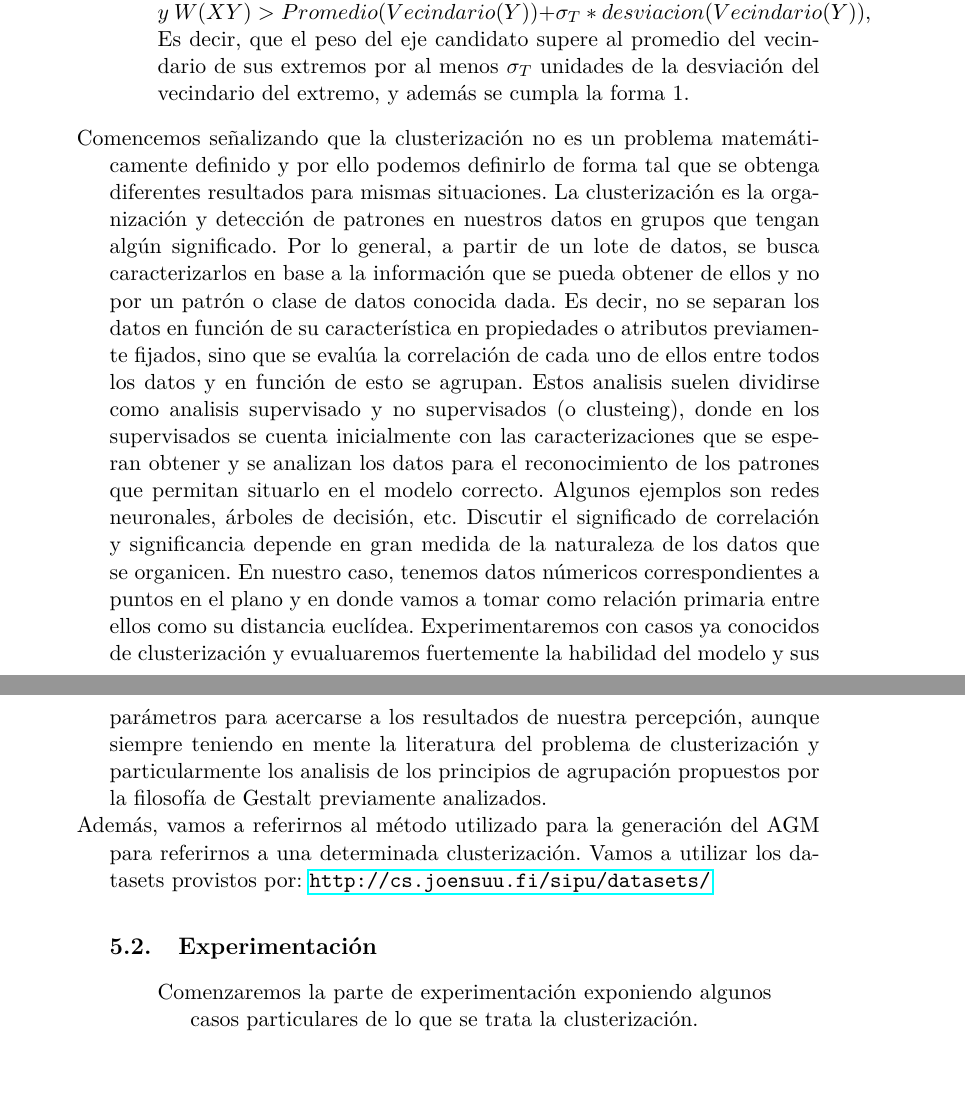
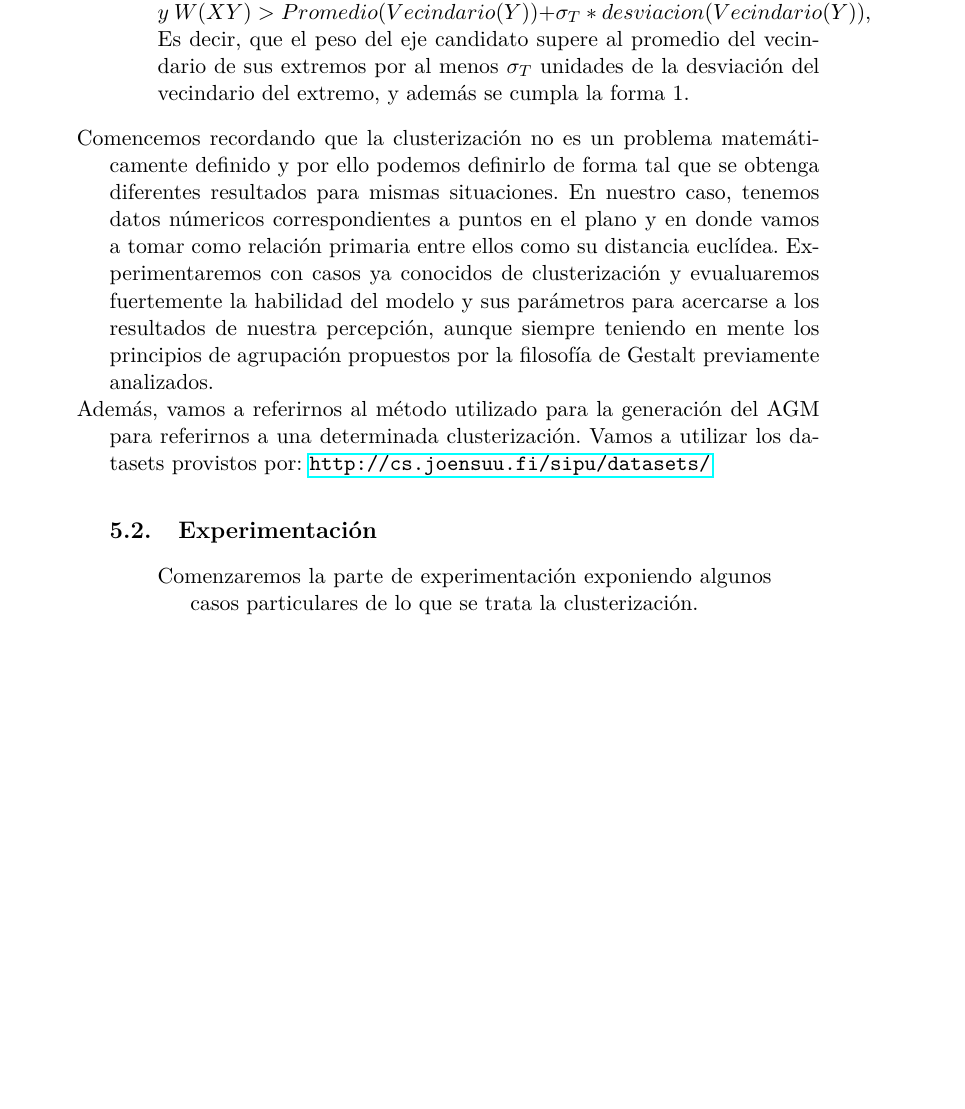
Before and after one commit to cap-diego/Algo3_TP2, a LaTeX document (latex/tp2.tex): two parts of pages 10 and 11 of 38 before the commit and part of page 10 of 38 after it, the two joined at a grey line, cut so that both start at the same text, the shorter picture padded with empty space. Compiled offline with pdfLaTeX.

Commit message:
avanzado informe pt 4

```diff
--- a/latex/tp2.tex
+++ b/latex/tp2.tex
@@ -403,8 +403,9 @@ Dados los siguientes: $f_{T}$ multiplicador del promedio, $\sigma_{T}$ multiplic
 
 
 
-Comencemos señalizando que la clusterización no es un problema matemáticamente definido y por ello podemos definirlo de forma tal que se obtenga diferentes resultados para mismas situaciones.
-La clusterización es la organización y detección de patrones en nuestros datos en grupos que tengan algún significado. Por lo general, a partir de un lote de datos, se busca caracterizarlos en base a la información que se pueda obtener de ellos y no por un patrón o clase de datos conocida dada. Es decir, no se separan los datos en función de su característica en propiedades o atributos previamente fijados, sino que se evalúa la correlación de cada uno de ellos entre todos los datos y en función de esto se agrupan. Estos analisis suelen dividirse como analisis supervisado y no supervisados (o clusteing), donde en los supervisados se cuenta inicialmente con las caracterizaciones que se esperan obtener y se analizan los datos para el reconocimiento de los patrones que permitan situarlo en el modelo correcto. Algunos ejemplos son redes neuronales, árboles de decisión, etc. Discutir el significado de correlación y significancia depende en gran medida de la naturaleza de los datos que se organicen. En nuestro caso, tenemos datos númericos correspondientes a puntos en el plano y en donde vamos a tomar como relación primaria entre ellos como su distancia euclídea. Experimentaremos con casos ya conocidos de clusterización y evualuaremos fuertemente la habilidad del modelo y sus parámetros para acercarse a los resultados de nuestra percepción, aunque siempre teniendo en mente la literatura del problema de clusterización y particularmente los analisis de los principios de agrupación propuestos por la filosofía de Gestalt previamente analizados.\\
+Comencemos recordando que la clusterización no es un problema matemáticamente definido y por ello podemos definirlo de forma tal que se obtenga diferentes resultados para mismas situaciones.
+%La clusterización es la organización y detección de patrones en nuestros datos en grupos que tengan algún significado. Por lo general, a partir de un lote de datos, se busca caracterizarlos en base a la información que se pueda obtener de ellos y no por un patrón o clase de datos conocida dada. Es decir, no se separan los datos en función de su característica en propiedades o atributos previamente fijados, sino que se evalúa la correlación de cada uno de ellos entre todos los datos y en función de esto se agrupan. Estos analisis suelen dividirse como analisis supervisado y no supervisados (o clusteing), donde en los supervisados se cuenta inicialmente con las caracterizaciones que se esperan obtener y se analizan los datos para el reconocimiento de los patrones que permitan situarlo en el modelo correcto. Algunos ejemplos son redes neuronales, árboles de decisión, etc. Discutir el significado de correlación y significancia depende en gran medida de la naturaleza de los datos que se organicen.
+En nuestro caso, tenemos datos númericos correspondientes a puntos en el plano y en donde vamos a tomar como relación primaria entre ellos como su distancia euclídea. Experimentaremos con casos ya conocidos de clusterización y evualuaremos fuertemente la habilidad del modelo y sus parámetros para acercarse a los resultados de nuestra percepción, aunque siempre teniendo en mente los principios de agrupación propuestos por la filosofía de Gestalt previamente analizados.\\
 Además, vamos a referirnos al método utilizado para la generación del AGM para referirnos a una determinada clusterización. Vamos a utilizar los datasets provistos por: \url{http://cs.joensuu.fi/sipu/datasets/}
 
 \subsection{Experimentación}
```
